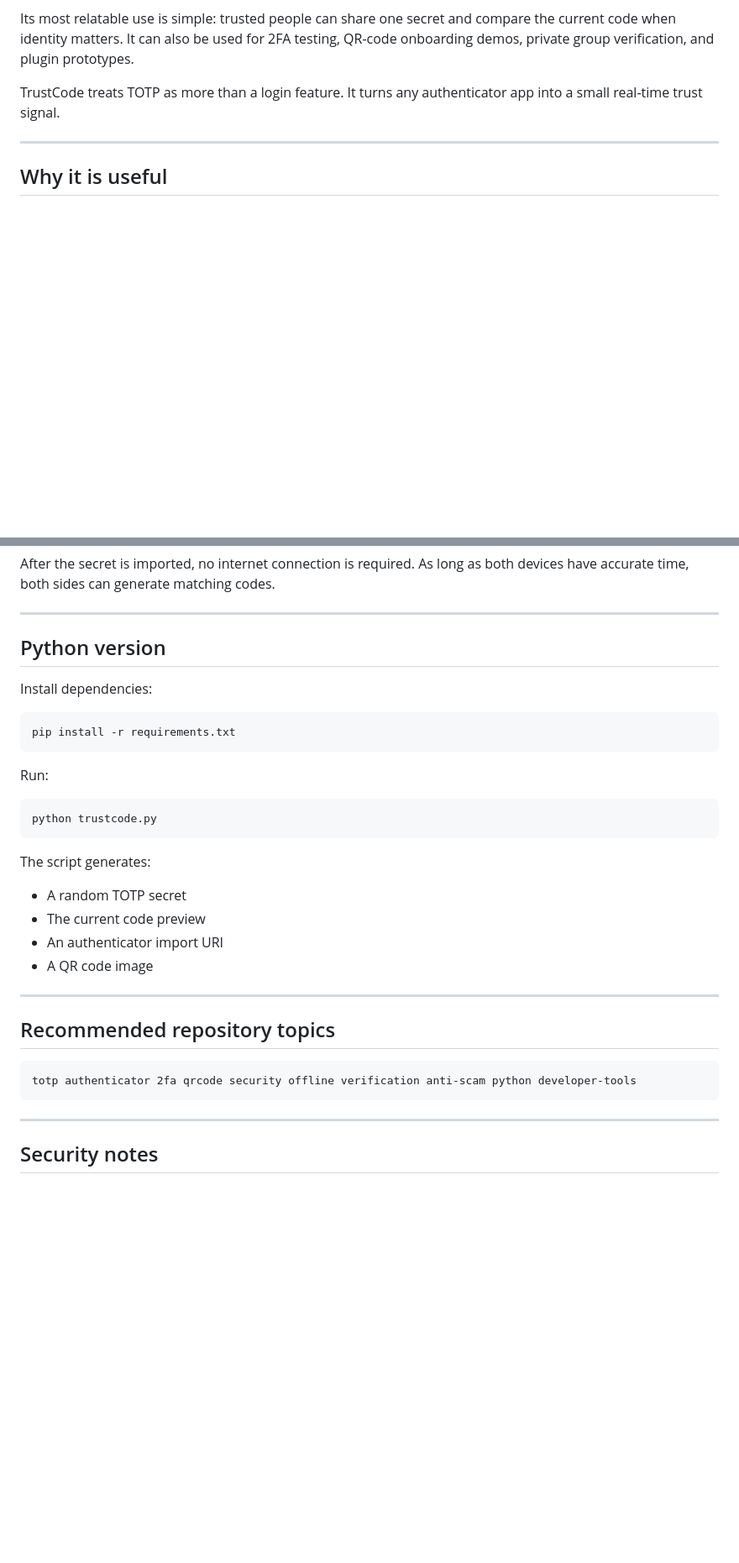
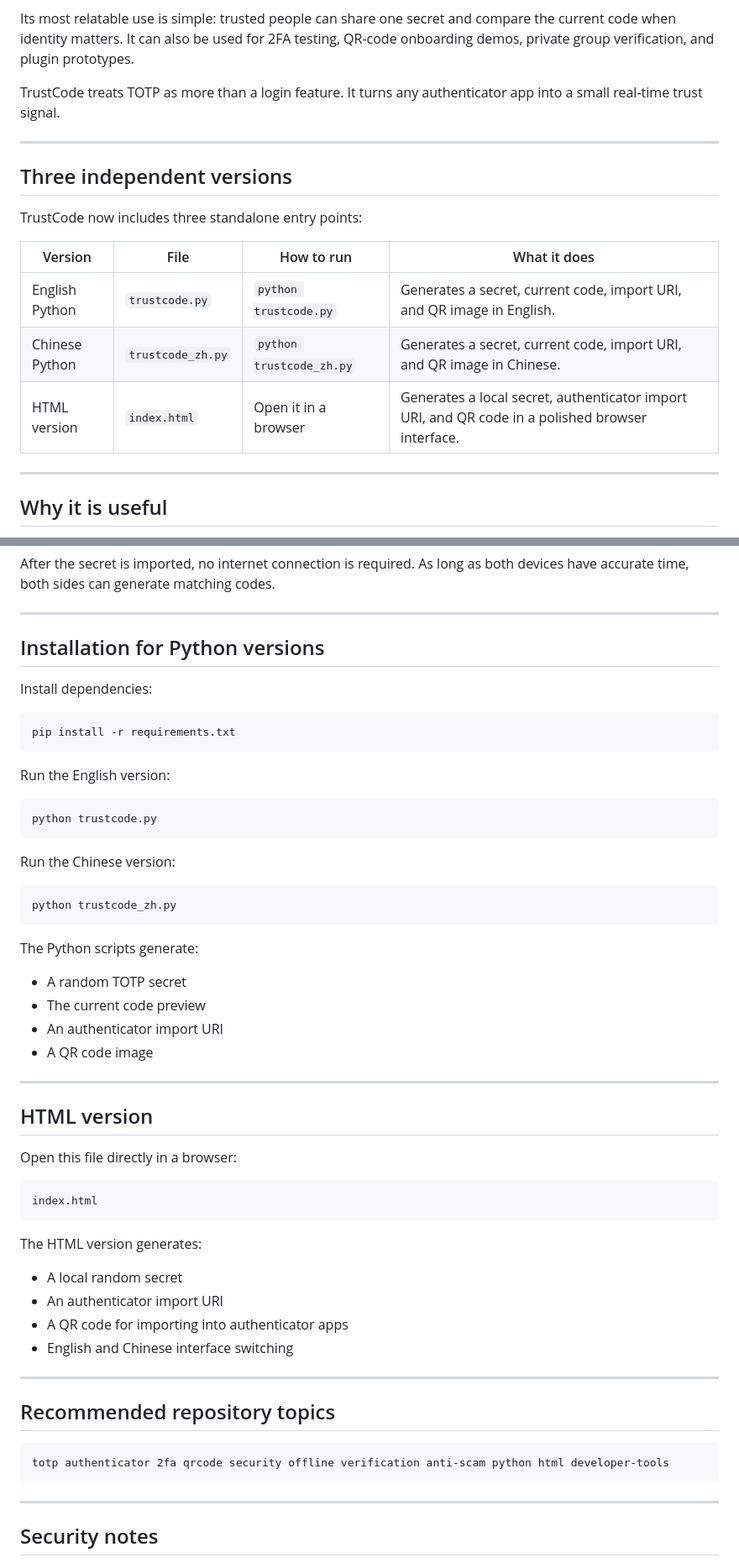
Before and after one commit to Dreaminmaster/TrustCode, a Markdown page: README.md, 2 parts joined by grey strips. Shown at 84% size. Drawn GitHub-style; blank space fills up the shorter version.

Commit message:
Document three standalone versions

````diff
--- a/README.md
+++ b/README.md
@@ -24,6 +24,18 @@ TrustCode treats TOTP as more than a login feature. It turns any authenticator a
 
 ---
 
+## Three independent versions
+
+TrustCode now includes three standalone entry points:
+
+| Version | File | How to run | What it does |
+|---|---|---|---|
+| English Python | `trustcode.py` | `python trustcode.py` | Generates a secret, current code, import URI, and QR image in English. |
+| Chinese Python | `trustcode_zh.py` | `python trustcode_zh.py` | Generates a secret, current code, import URI, and QR image in Chinese. |
+| HTML version | `index.html` | Open it in a browser | Generates a local secret, authenticator import URI, and QR code in a polished browser interface. |
+
+---
+
 ## Why it is useful
 
 In real life, identity is often checked in messy situations: urgent calls, account changes, payment requests, remote help, private groups, and temporary teams.
@@ -92,7 +105,7 @@ After the secret is imported, no internet connection is required. As long as bot
 
 ---
 
-## Python version
+## Installation for Python versions
 
 Install dependencies:
 
@@ -100,13 +113,19 @@ Install dependencies:
 pip install -r requirements.txt
 ```
 
-Run:
+Run the English version:
 
 ```bash
 python trustcode.py
 ```
 
-The script generates:
+Run the Chinese version:
+
+```bash
+python trustcode_zh.py
+```
+
+The Python scripts generate:
 
 - A random TOTP secret
 - The current code preview
@@ -115,10 +134,27 @@ The script generates:
 
 ---
 
+## HTML version
+
+Open this file directly in a browser:
+
+```text
+index.html
+```
+
+The HTML version generates:
+
+- A local random secret
+- An authenticator import URI
+- A QR code for importing into authenticator apps
+- English and Chinese interface switching
+
+---
+
 ## Recommended repository topics
 
 ```text
-totp authenticator 2fa qrcode security offline verification anti-scam python developer-tools
+totp authenticator 2fa qrcode security offline verification anti-scam python html developer-tools
 ```
 
 ---
````
Also changed, not shown: other parts of README.md (+43 -8 lines).
